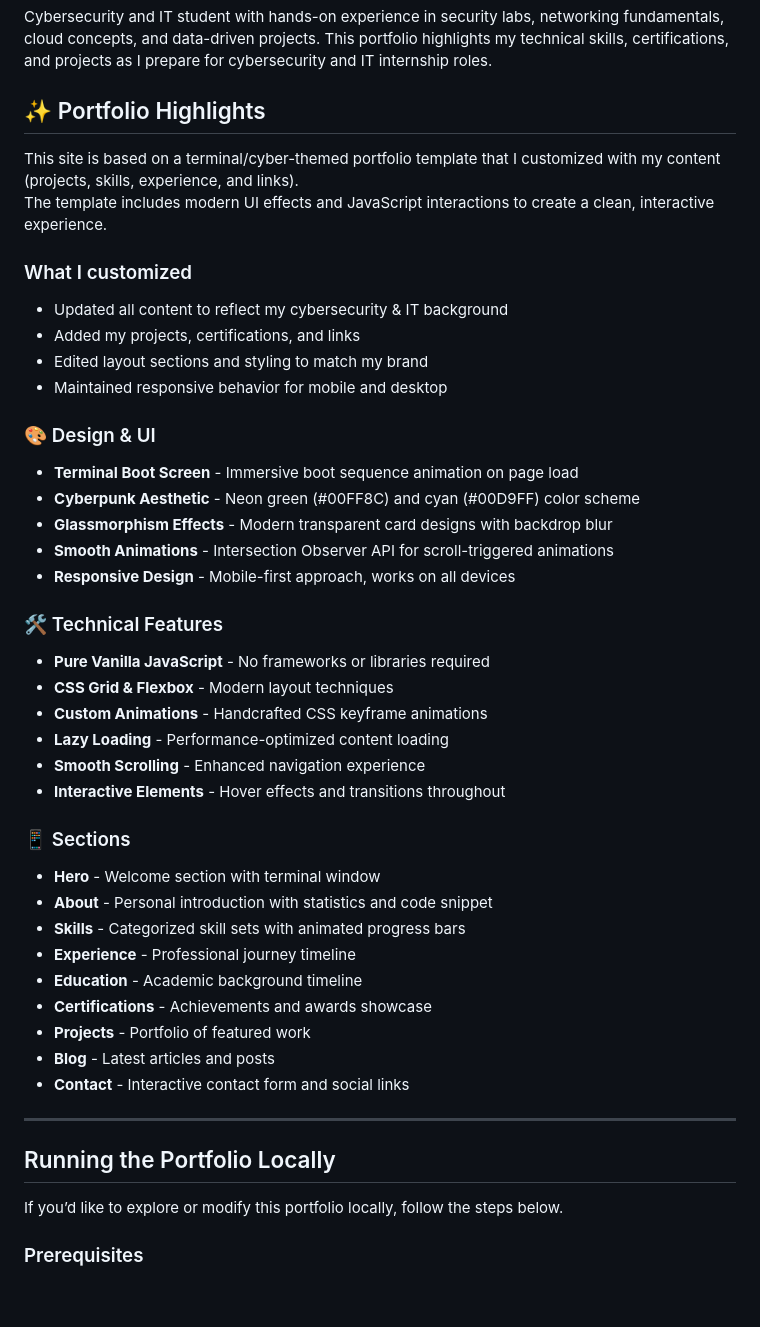
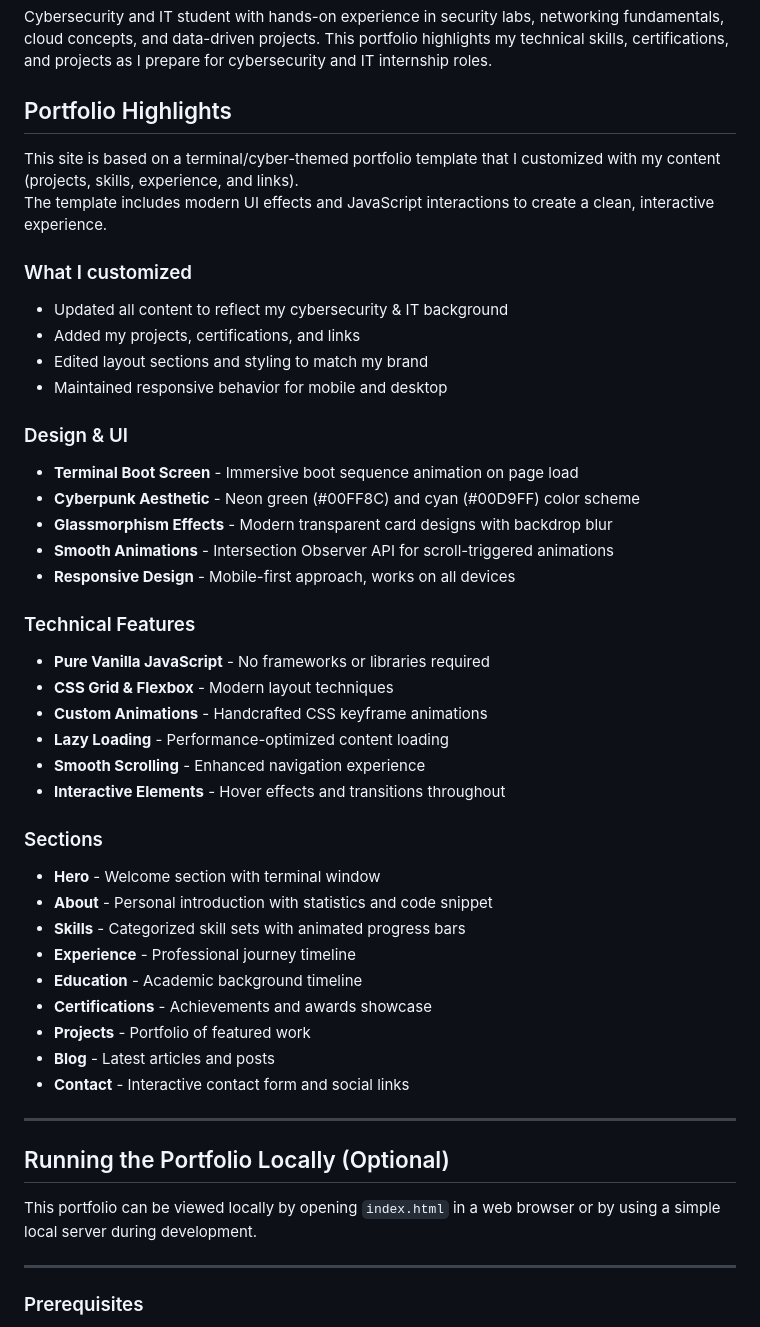
Before and after one commit to Honeybeemin/minah-portfolio, a Markdown page: README.md, the part around one of its changes. Drawn GitHub-style; blank space fills up the shorter version.

```diff
--- a/README.md
+++ b/README.md
@@ -31,7 +31,7 @@ networking fundamentals, cloud concepts, and data-driven projects.
 This portfolio highlights my technical skills, certifications,
 and projects as I prepare for cybersecurity and IT internship roles.
 
-## ✨ Portfolio Highlights
+## Portfolio Highlights
 
 
 This site is based on a terminal/cyber-themed portfolio template that I customized with my content (projects, skills, experience, and links).
@@ -43,14 +43,14 @@ The template includes modern UI effects and JavaScript interactions to create a
 - Edited layout sections and styling to match my brand
 - Maintained responsive behavior for mobile and desktop
 
-### 🎨 Design & UI
+### Design & UI
 - **Terminal Boot Screen** - Immersive boot sequence animation on page load
 - **Cyberpunk Aesthetic** - Neon green (#00FF8C) and cyan (#00D9FF) color scheme
 - **Glassmorphism Effects** - Modern transparent card designs with backdrop blur
 - **Smooth Animations** - Intersection Observer API for scroll-triggered animations
 - **Responsive Design** - Mobile-first approach, works on all devices
 
-### 🛠️ Technical Features
+### Technical Features
 - **Pure Vanilla JavaScript** - No frameworks or libraries required
 - **CSS Grid & Flexbox** - Modern layout techniques
 - **Custom Animations** - Handcrafted CSS keyframe animations
@@ -58,7 +58,7 @@ The template includes modern UI effects and JavaScript interactions to create a
 - **Smooth Scrolling** - Enhanced navigation experience
 - **Interactive Elements** - Hover effects and transitions throughout
 
-### 📱 Sections
+### Sections
 - **Hero** - Welcome section with terminal window
 - **About** - Personal introduction with statistics and code snippet
 - **Skills** - Categorized skill sets with animated progress bars
@@ -71,9 +71,12 @@ The template includes modern UI effects and JavaScript interactions to create a
 
 ---
 
-## Running the Portfolio Locally
+## Running the Portfolio Locally (Optional)
 
-If you’d like to explore or modify this portfolio locally, follow the steps below.
+This portfolio can be viewed locally by opening `index.html` in a web browser
+or by using a simple local server during development.
+
+---
 
 ### Prerequisites
 - A modern web browser (Chrome, Firefox, Safari, Edge)
```
Also changed, not shown: other parts of README.md (+3 -87 lines).
